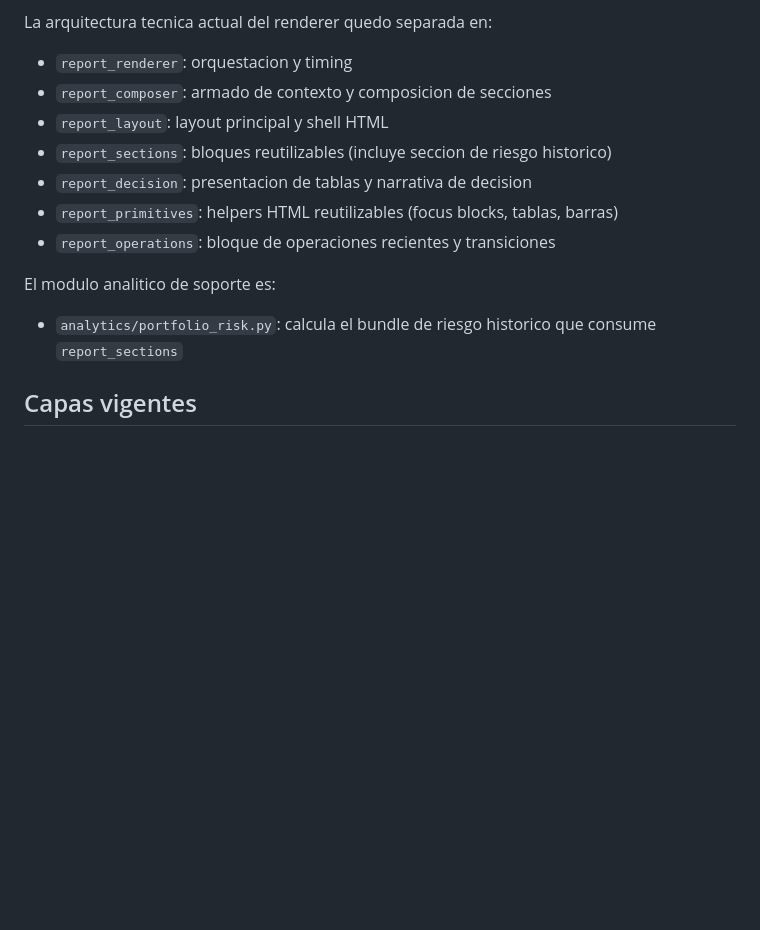
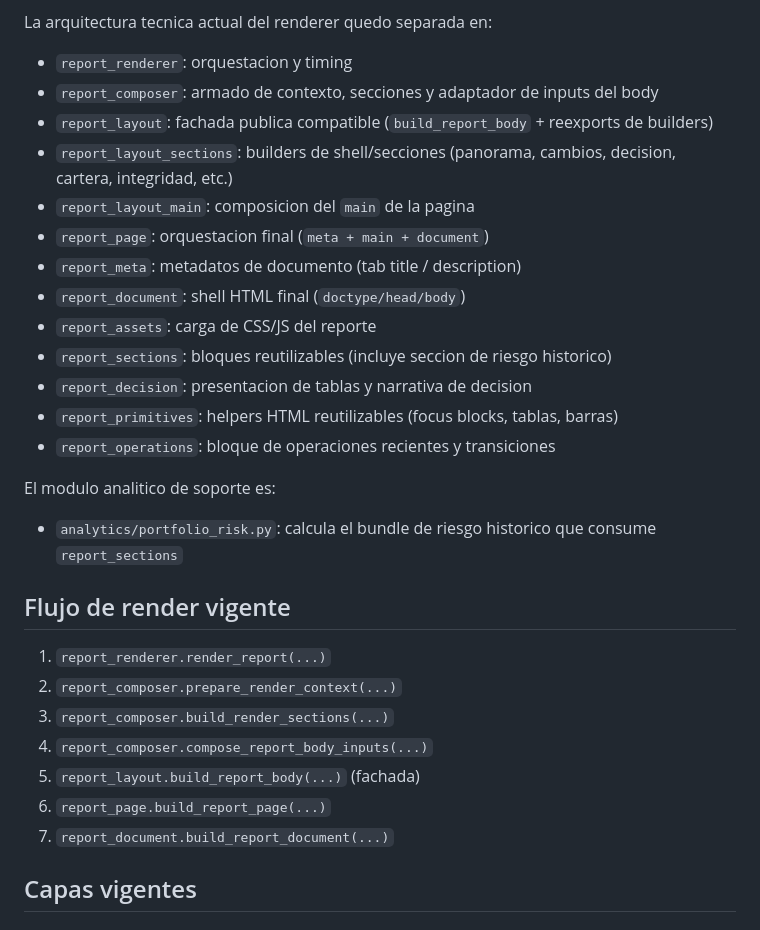
Before and after one commit to Nicokac/Cartera, a Markdown page: docs/report-ux-architecture.md, the part around the change. Drawn GitHub-style; blank space fills up the shorter version.

Commit message:
docs(report): actualizar arquitectura UX del renderer post-refactor y trazar en roadmap/changelog

```diff
--- a/docs/report-ux-architecture.md
+++ b/docs/report-ux-architecture.md
@@ -18,8 +18,14 @@ La arquitectura base del reporte ya esta implementada y estable:
 La arquitectura tecnica actual del renderer quedo separada en:
 
 - `report_renderer`: orquestacion y timing
-- `report_composer`: armado de contexto y composicion de secciones
-- `report_layout`: layout principal y shell HTML
+- `report_composer`: armado de contexto, secciones y adaptador de inputs del body
+- `report_layout`: fachada publica compatible (`build_report_body` + reexports de builders)
+- `report_layout_sections`: builders de shell/secciones (panorama, cambios, decision, cartera, integridad, etc.)
+- `report_layout_main`: composicion del `main` de la pagina
+- `report_page`: orquestacion final (`meta + main + document`)
+- `report_meta`: metadatos de documento (tab title / description)
+- `report_document`: shell HTML final (`doctype/head/body`)
+- `report_assets`: carga de CSS/JS del reporte
 - `report_sections`: bloques reutilizables (incluye seccion de riesgo historico)
 - `report_decision`: presentacion de tablas y narrativa de decision
 - `report_primitives`: helpers HTML reutilizables (focus blocks, tablas, barras)
@@ -28,6 +34,16 @@ La arquitectura tecnica actual del renderer quedo separada en:
 El modulo analitico de soporte es:
 
 - `analytics/portfolio_risk.py`: calcula el bundle de riesgo historico que consume `report_sections`
+
+## Flujo de render vigente
+
+1. `report_renderer.render_report(...)`
+2. `report_composer.prepare_render_context(...)`
+3. `report_composer.build_render_sections(...)`
+4. `report_composer.compose_report_body_inputs(...)`
+5. `report_layout.build_report_body(...)` (fachada)
+6. `report_page.build_report_page(...)`
+7. `report_document.build_report_document(...)`
 
 ## Capas vigentes
 
```
Also changed, not shown: CHANGELOG.md (+3 -0 lines), docs/product-roadmap.md (+3 -0 lines).
